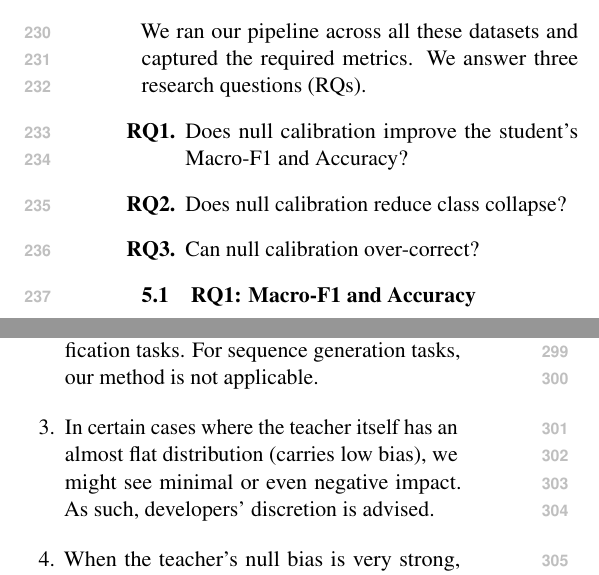
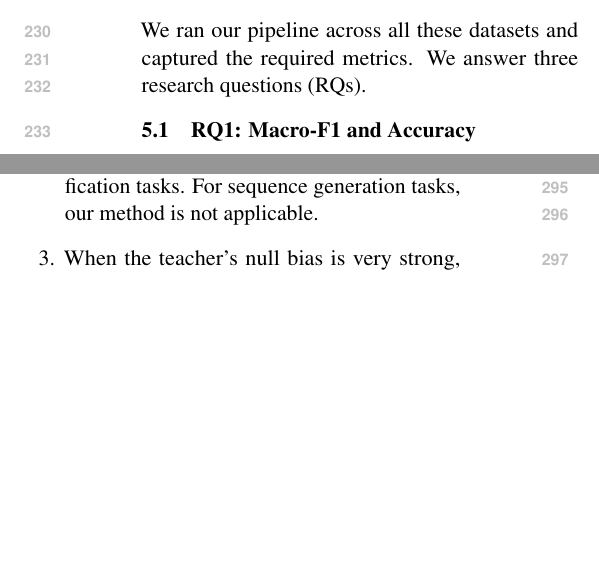
Before and after one commit to vishrutbhushan/calibrated-kd, a LaTeX paper (latex/main.tex): two parts of the columns of page 4 of 14, joined at a grey line, cut so that both start at the same text, the shorter picture padded with empty space. Compiled offline with pdfLaTeX.

Commit message:
docs: refine text, update model descriptions, and remove research questions in main.tex

```diff
--- a/latex/main.tex
+++ b/latex/main.tex
@@ -335,14 +335,6 @@ We also report overall \textbf{Accuracy} as a secondary metric.
 
 We ran our pipeline across all these datasets and captured the required metrics.
 We answer three research questions (RQs).
-\begin{enumerate}
-    \item[\textbf{RQ1.}] Does null calibration improve the student's Macro-F1 and Accuracy?
-    \item[\textbf{RQ2.}] Does null calibration reduce class collapse?
-    \item[\textbf{RQ3.}] Can null calibration over-correct?
-\end{enumerate}
-
-
-
 
 \subsection{RQ1: Macro-F1 and Accuracy}
 
@@ -392,7 +384,6 @@ Even though this method works, there are a few limitations to it.
 \begin{enumerate}
     \item If the teacher itself is very bad (near random), then this method cannot manufacture knowledge which did not exist.
     \item We have limited the scope to multi-class classification tasks. For sequence generation tasks, our method is not applicable.
-    \item In certain cases where the teacher itself has an almost flat distribution (carries low bias), we might see minimal or even negative impact. As such, developers' discretion is advised.
     \item When the teacher's null bias is very strong, subtracting it can remove a class entirely (Section~\ref{sec:overcorrection}).
     \item On simple, uniformly balanced tasks or binary tasks, standard KD may already be sufficient.
     \item We use a single teacher, a single student and a single random seed.
```
Also changed, not shown: latex/main.tex (8 more changed lines).
